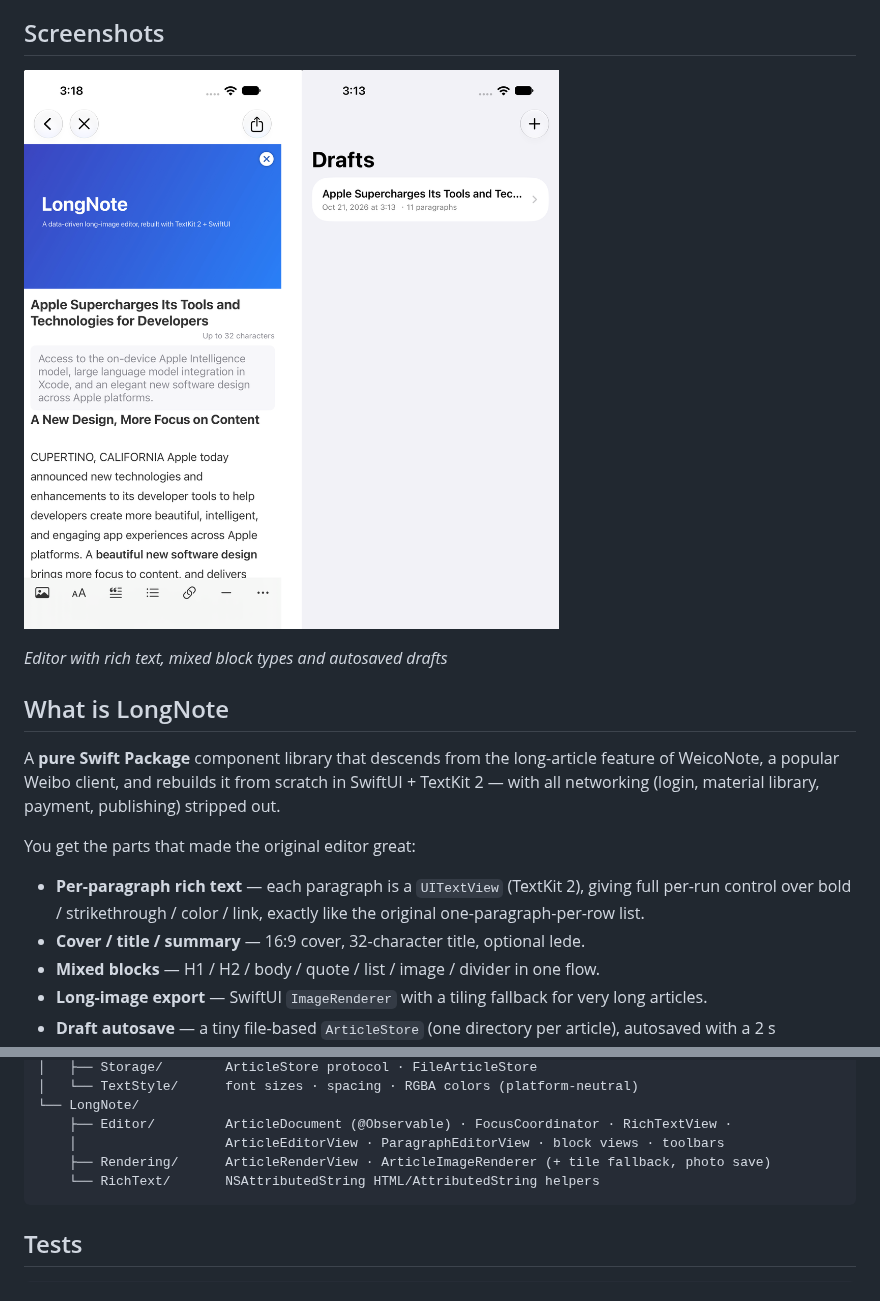
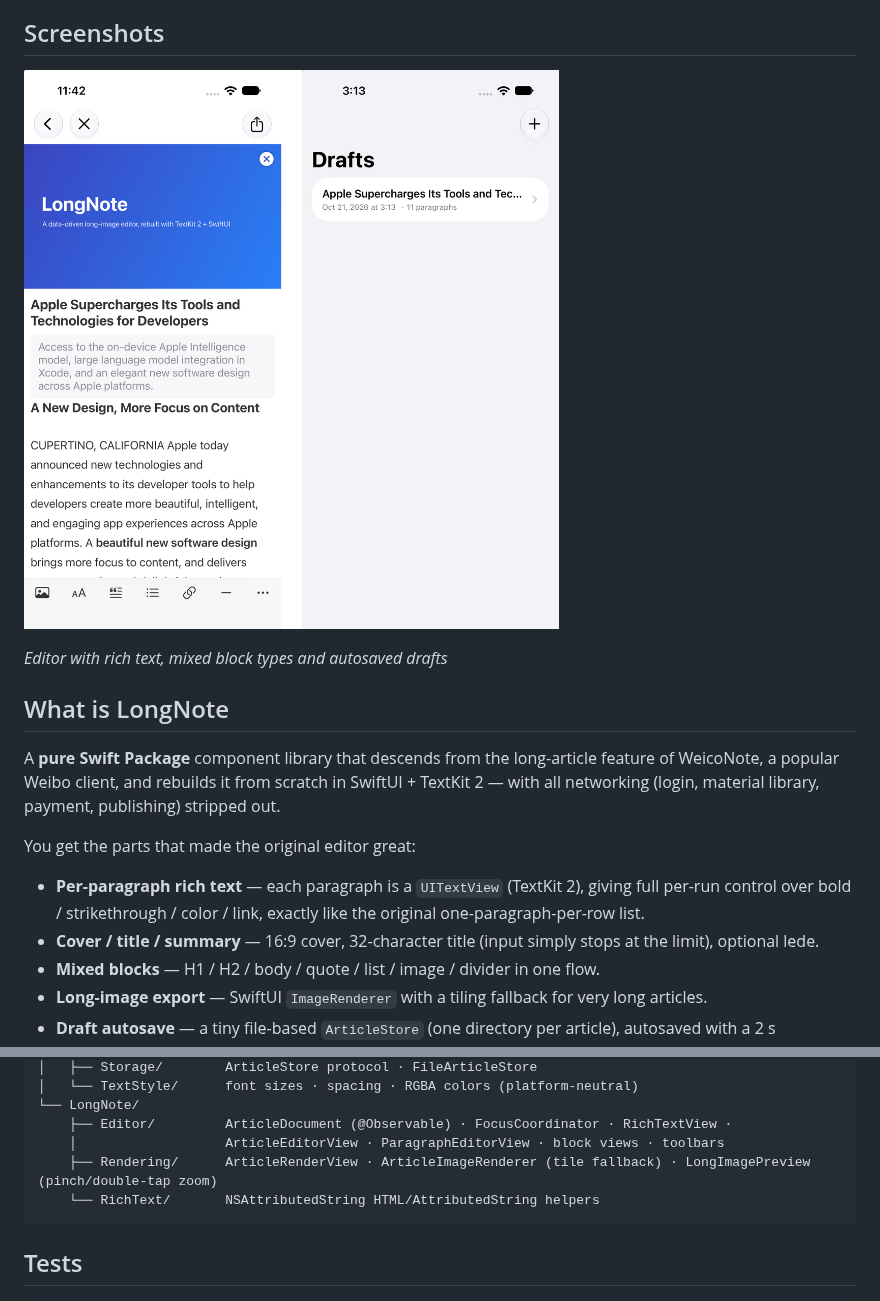
Before and after one commit to Bayonetta/LongNote, a Markdown page: README.md, 2 parts joined by grey strips. Rendered like a GitHub page; pictures changed too: docs/screenshots.png.

````diff
--- a/README.md
+++ b/README.md
@@ -22,7 +22,7 @@ A **pure Swift Package** component library that descends from the long-article f
 You get the parts that made the original editor great:
 
 - **Per-paragraph rich text** — each paragraph is a `UITextView` (TextKit 2), giving full per-run control over bold / strikethrough / color / link, exactly like the original one-paragraph-per-row list.
-- **Cover / title / summary** — 16:9 cover, 32-character title, optional lede.
+- **Cover / title / summary** — 16:9 cover, 32-character title (input simply stops at the limit), optional lede.
 - **Mixed blocks** — H1 / H2 / body / quote / list / image / divider in one flow.
 - **Long-image export** — SwiftUI `ImageRenderer` with a tiling fallback for very long articles.
 - **Draft autosave** — a tiny file-based `ArticleStore` (one directory per article), autosaved with a 2 s debounce. The library does not bind you to SwiftData.
@@ -123,7 +123,7 @@ Sources/
 └── LongNote/
     ├── Editor/         ArticleDocument (@Observable) · FocusCoordinator · RichTextView ·
     │                   ArticleEditorView · ParagraphEditorView · block views · toolbars
-    ├── Rendering/      ArticleRenderView · ArticleImageRenderer (+ tile fallback, photo save)
+    ├── Rendering/      ArticleRenderView · ArticleImageRenderer (tile fallback) · LongImagePreview (pinch/double-tap zoom)
     └── RichText/       NSAttributedString HTML/AttributedString helpers
 ```
 
````
Also changed, not shown: README.ja.md (+2 -2 lines), README.zh-CN.md (+2 -2 lines), docs/screenshot-editor.png, 1 other file.
